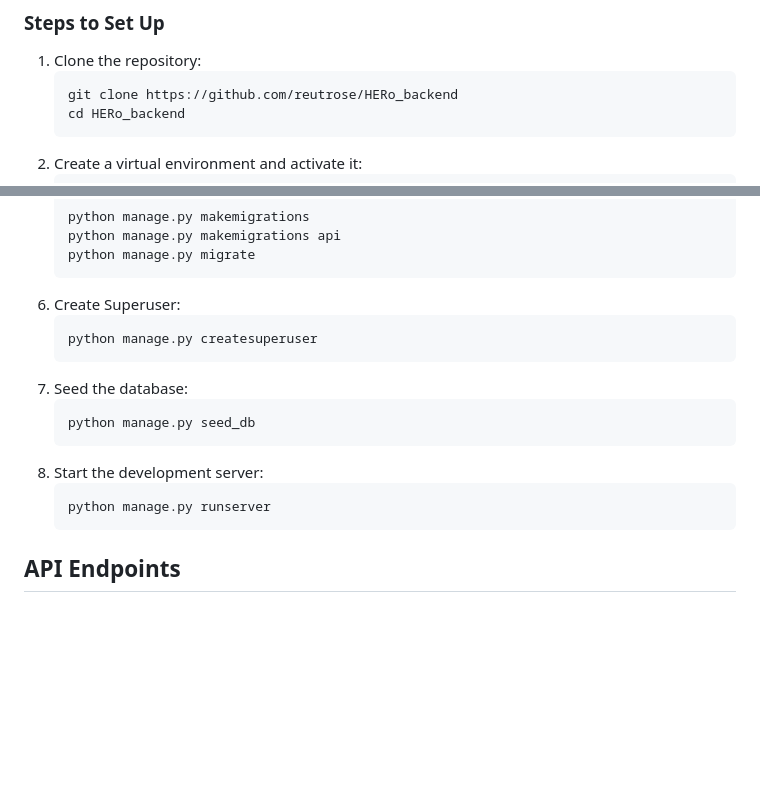
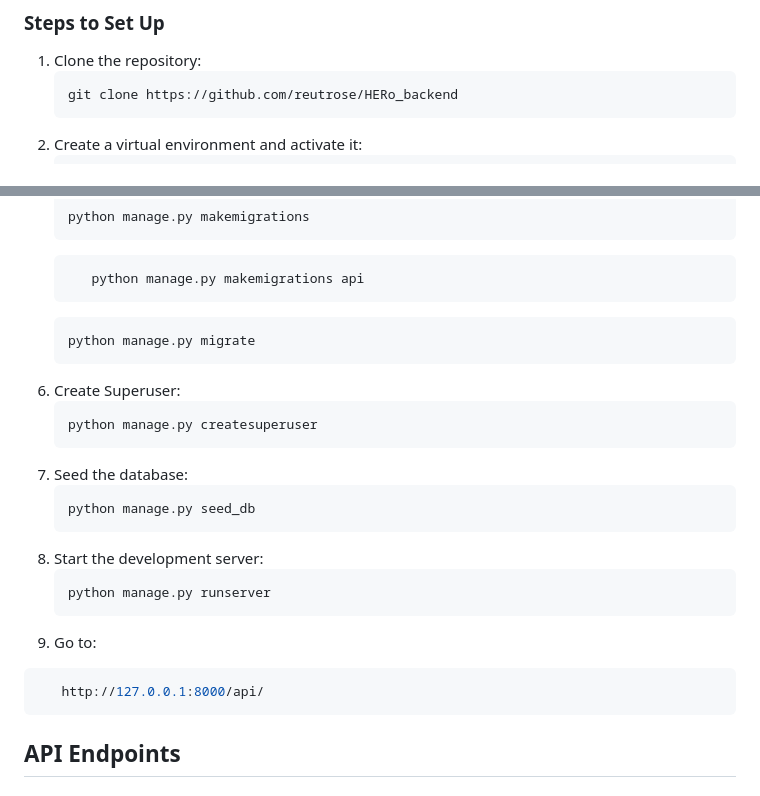
Before and after one commit to reutrose/HERo_backend, a Markdown page: README.md, 2 parts joined by grey strips. Drawn GitHub-style; blank space fills up the shorter version.

````diff
--- a/README.md
+++ b/README.md
@@ -48,7 +48,6 @@ This project is a server-side web application built using Django and Django REST
 1. Clone the repository:
    ```sh
    git clone https://github.com/reutrose/HERo_backend
-   cd HERo_backend
    ```
 2. Create a virtual environment and activate it:
    ```sh
@@ -67,7 +66,11 @@ This project is a server-side web application built using Django and Django REST
 5. Apply database migrations:
    ```sh
    python manage.py makemigrations
-   python manage.py makemigrations api
+   ```
+   ```sh
+      python manage.py makemigrations api
+   ```
+   ```sh
    python manage.py migrate
    ```
 6. Create Superuser:
@@ -82,6 +85,11 @@ This project is a server-side web application built using Django and Django REST
    ```sh
    python manage.py runserver
    ```
+9. Go to:
+
+```sh
+   http://127.0.0.1:8000/api/
+```
 
 ## API Endpoints
 
````
